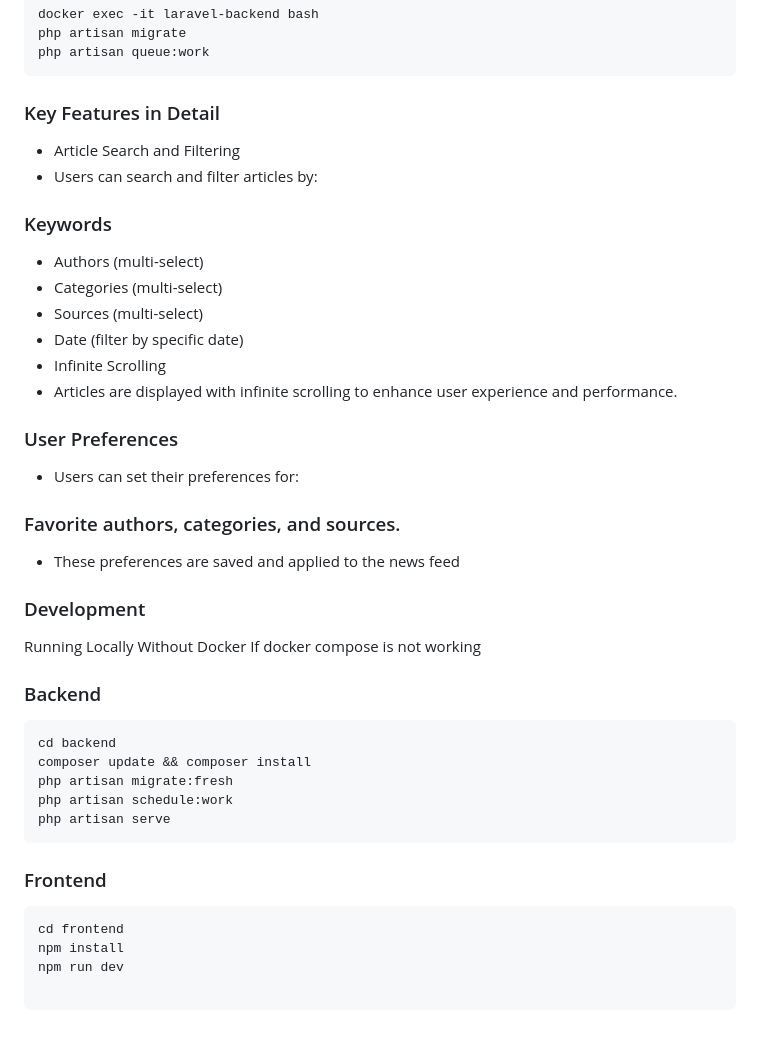
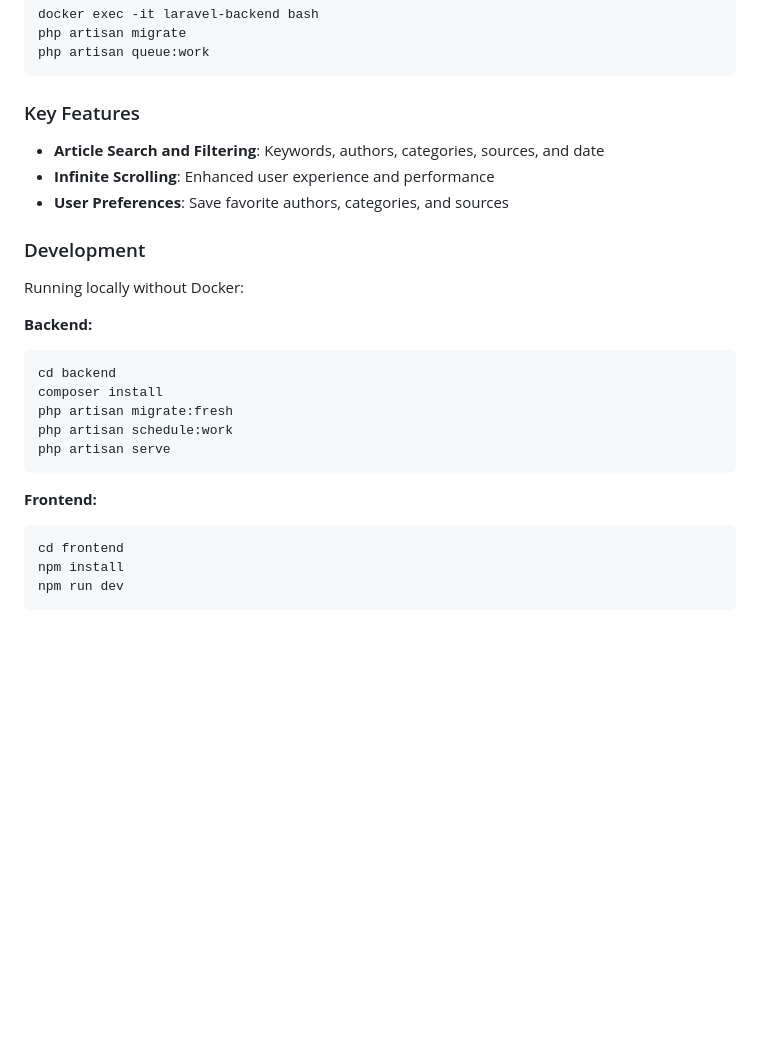
Before and after one commit to uzair-riaz/news-aggregator, a Markdown page: README.md, the part around the change printed below. Drawn GitHub-style; blank space fills up the shorter version.

````diff
--- a/README.md
+++ b/README.md
@@ -166,47 +158,28 @@ php artisan migrate
 php artisan queue:work
 ```
 
-### Key Features in Detail
+### Key Features
 
-- Article Search and Filtering
-- Users can search and filter articles by:
-
-### Keywords
-
-- Authors (multi-select)
-- Categories (multi-select)
-- Sources (multi-select)
-- Date (filter by specific date)
-- Infinite Scrolling
-- Articles are displayed with infinite scrolling to enhance user experience and performance.
-
-### User Preferences
-
-- Users can set their preferences for:
-
-### Favorite authors, categories, and sources.
-
-- These preferences are saved and applied to the news feed
+- **Article Search and Filtering**: Keywords, authors, categories, sources, and date
+- **Infinite Scrolling**: Enhanced user experience and performance
+- **User Preferences**: Save favorite authors, categories, and sources
 
 ### Development
 
-Running Locally Without Docker If docker compose is not working
+Running locally without Docker:
 
-### Backend
-
+**Backend:**
 ```bash
 cd backend
-composer update && composer install
+composer install
 php artisan migrate:fresh
 php artisan schedule:work
 php artisan serve
 ```
 
-### Frontend
-
+**Frontend:**
 ```bash
 cd frontend
 npm install
 npm run dev
-
 ```
````
Also changed, not shown: other parts of README.md (+19 -27 lines).
